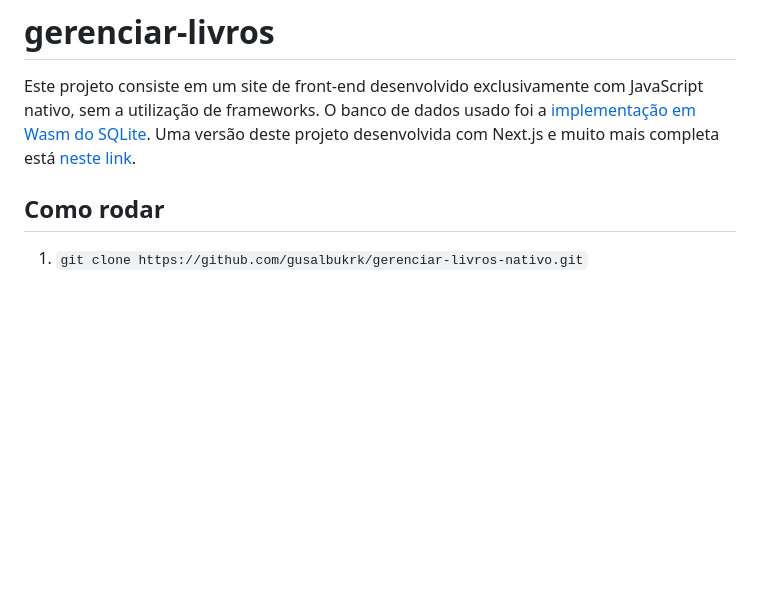
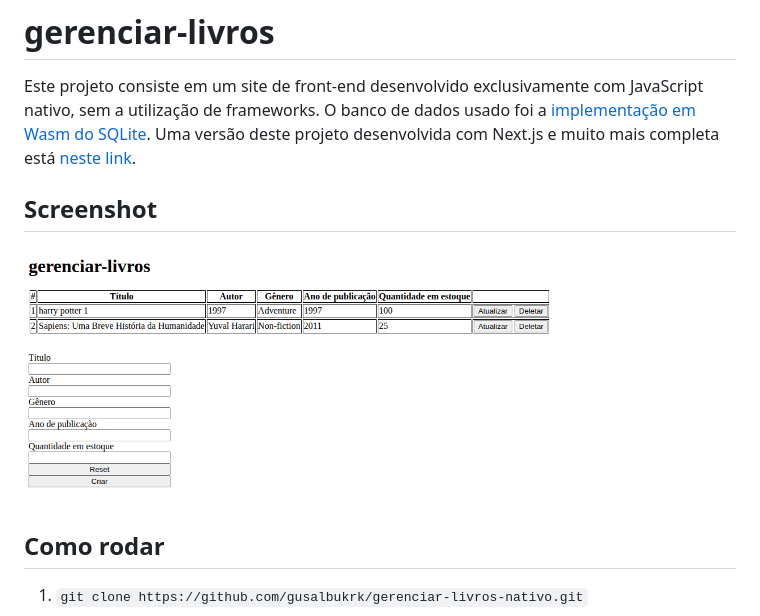
Before and after one commit to gusalbukrk/gerenciar-livros-nativo, a Markdown page: README.md, the part around the change. GitHub-like rendering; pictures changed too: screenshot.png (added); blank space fills up the shorter version.

Commit message:
update `README`

```diff
--- a/README.md
+++ b/README.md
@@ -1,6 +1,11 @@
 # gerenciar-livros
 
 Este projeto consiste em um site de front-end desenvolvido exclusivamente com JavaScript nativo, sem a utilização de frameworks. O banco de dados usado foi a [implementação em Wasm do SQLite](https://sqlite.org/wasm/doc/trunk/index.md). Uma versão deste projeto desenvolvida com Next.js e muito mais completa está [neste link](https://github.com/gusalbukrk/gerenciar-livros).
+
+
+## Screenshot
+
+![screenshot](./screenshot.png)
 
 ## Como rodar
 
```
